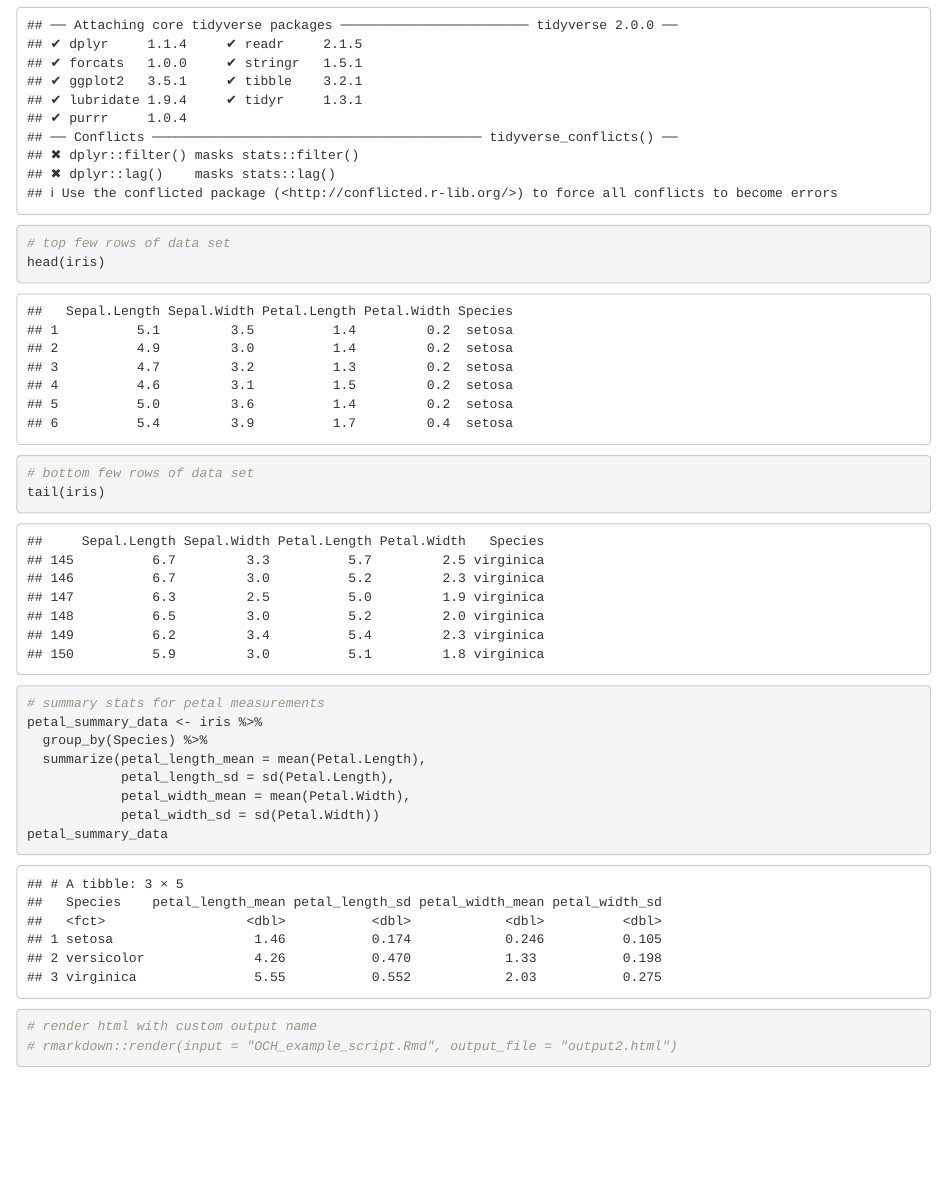
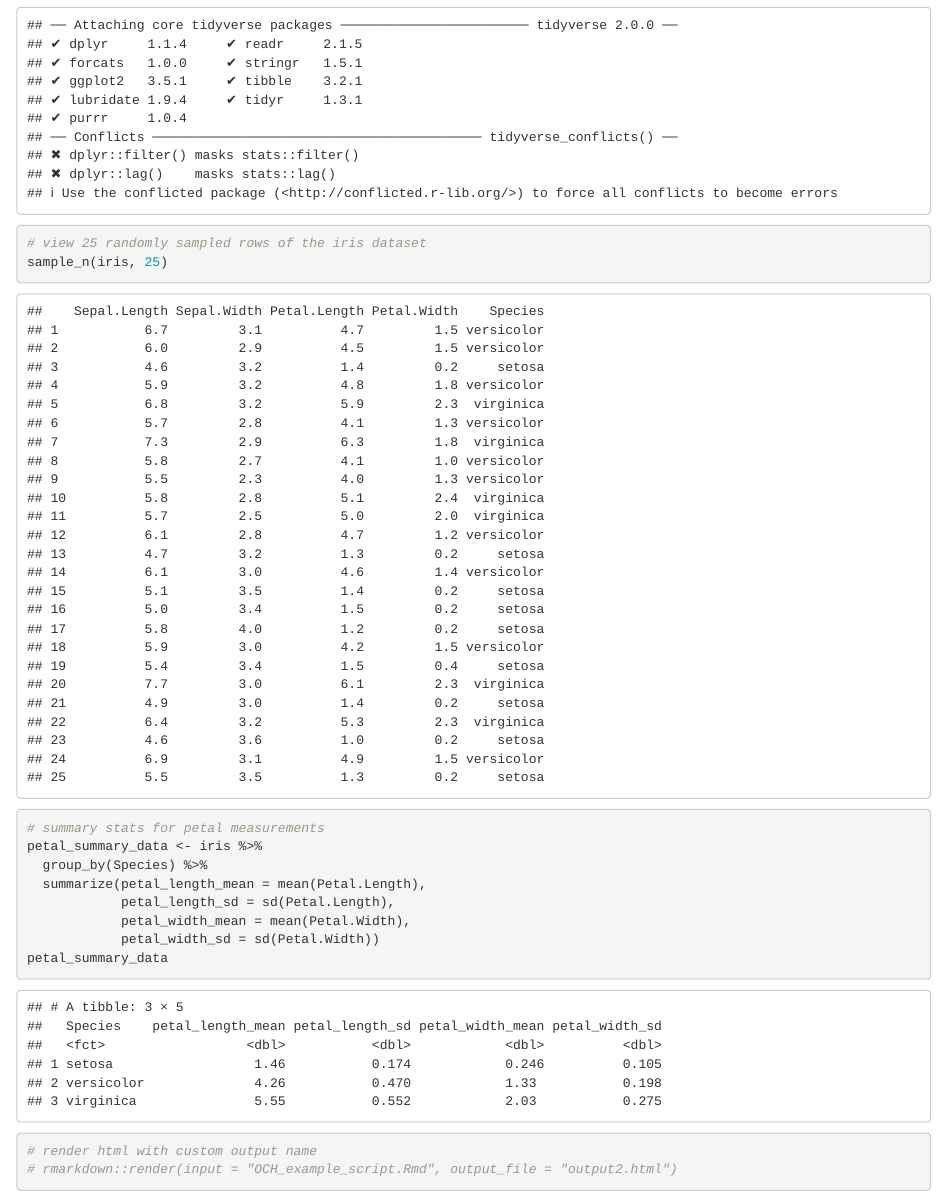
Before and after one commit to ajlukasiewicz/OCH_git_workshop, an R Markdown document (OCH_example_script.Rmd): the page in a window 1100 px wide, from 170 px down. Rendered offline with R 4.5, knitr and Pandoc, with nearby package versions; code that draws random numbers runs with fixed seeds of ours.

Commit message:
make iris preview pretty

````diff
--- a/OCH_example_script.Rmd
+++ b/OCH_example_script.Rmd
@@ -10,11 +10,8 @@ library(tidyverse)
 ```
 
 ```{r}
-# top few rows of data set
-head(iris)
-
-# bottom few rows of data set
-tail(iris)
+# view 25 randomly sampled rows of the iris dataset
+sample_n(iris, 25)
 
 # summary stats for petal measurements
 petal_summary_data <- iris %>%
````
